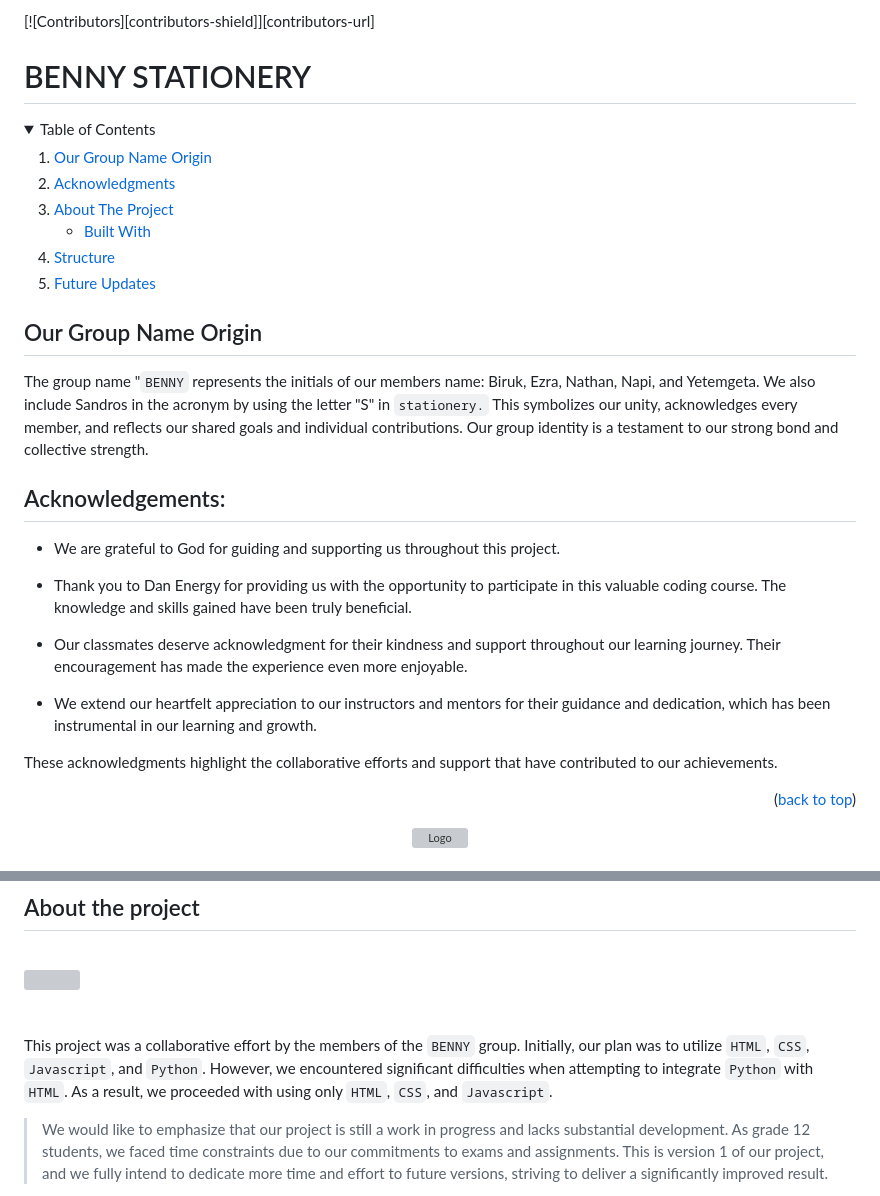
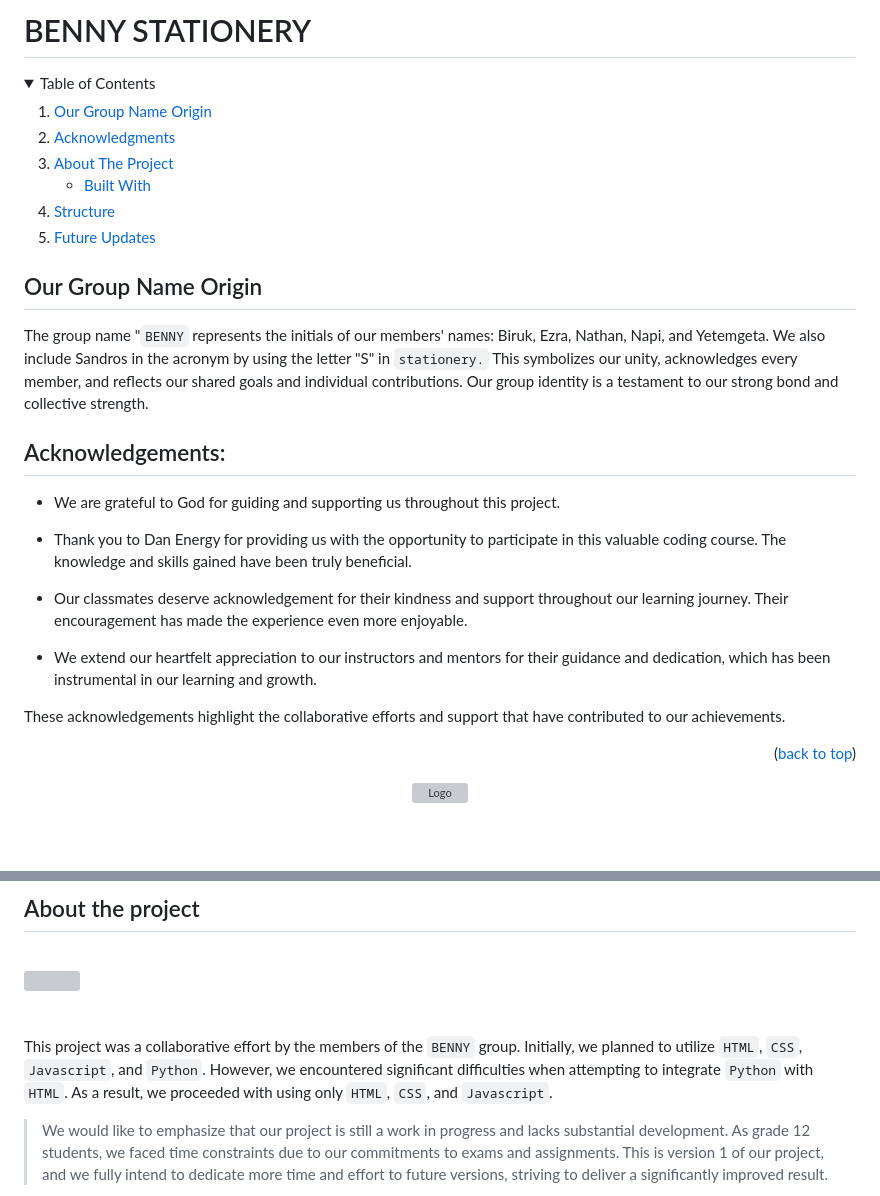
Before and after one commit to yetemgeta/Bennny._.stationery, a Markdown page: README.md, 2 parts joined by grey strips. Rendered like a GitHub page; folded sections open; blank space fills up the shorter version; grey boxes are pictures that could not be loaded.

```diff
--- a/README.md
+++ b/README.md
@@ -1,5 +1,4 @@
 <a id="readme-top"></a>
-[![Contributors][contributors-shield]][contributors-url]
 
 # BENNY STATIONERY
 
@@ -20,7 +19,7 @@
 </details>
 
 ## Our Group Name Origin
-The group name "`BENNY` represents the initials of our members name: Biruk, Ezra, Nathan, Napi, and Yetemgeta. We also include Sandros in the acronym by using the letter "S" in `stationery.` This symbolizes our unity, acknowledges every member, and reflects our shared goals and individual contributions. Our group identity is a testament to our strong bond and collective strength.
+The group name "`BENNY` represents the initials of our members' names: Biruk, Ezra, Nathan, Napi, and Yetemgeta. We also include Sandros in the acronym by using the letter "S" in `stationery.` This symbolizes our unity, acknowledges every member, and reflects our shared goals and individual contributions. Our group identity is a testament to our strong bond and collective strength.
 
 ## Acknowledgements:
 
@@ -28,11 +27,11 @@ The group name "`BENNY` represents the initials of our members name: Biruk, Ezra
 
 * Thank you to Dan Energy for providing us with the opportunity to participate in this valuable coding course. The knowledge and skills gained have been truly beneficial.
 
-* Our classmates deserve acknowledgment for their kindness and support throughout our learning journey. Their encouragement has made the experience even more enjoyable.
+* Our classmates deserve acknowledgement for their kindness and support throughout our learning journey. Their encouragement has made the experience even more enjoyable.
 
 * We extend our heartfelt appreciation to our instructors and mentors for their guidance and dedication, which has been instrumental in our learning and growth.
 
-These acknowledgments highlight the collaborative efforts and support that have contributed to our achievements.
+These acknowledgements highlight the collaborative efforts and support that have contributed to our achievements.
 
 <p align="right">(<a href="#readme-top">back to top</a>)</p>
 
@@ -56,7 +55,7 @@ Benny Stationery: Where your imagination can run wild.    <br />
 <br/>
 <img src="Benny._.stationery/BENNY._.STATIONERY/img/img/template.png" href="https://github.com/yetemgeta/Benny._.stationery"><br/><br/><br/>
 
-This project was a collaborative effort by the members of the `BENNY` group. Initially, our plan was to utilize `HTML`, `CSS`, `Javascript`, and `Python`. However, we encountered significant difficulties when attempting to integrate `Python` with `HTML`. As a result, we proceeded with using only `HTML`, `CSS`, and `Javascript`.
+This project was a collaborative effort by the members of the `BENNY` group. Initially, we planned to utilize `HTML`, `CSS`, `Javascript`, and `Python`. However, we encountered significant difficulties when attempting to integrate `Python` with `HTML`. As a result, we proceeded with using only `HTML`, `CSS`, and `Javascript`.
 
 >We would like to emphasize that our project is still a work in progress and lacks substantial development. As grade 12 students, we faced time constraints due to our commitments to exams and assignments. This is version 1 of our project, and we fully intend to dedicate more time and effort to future versions, striving to deliver a significantly improved result.
 
```
Also changed, not shown: other parts of README.md (+1 -1 lines).
